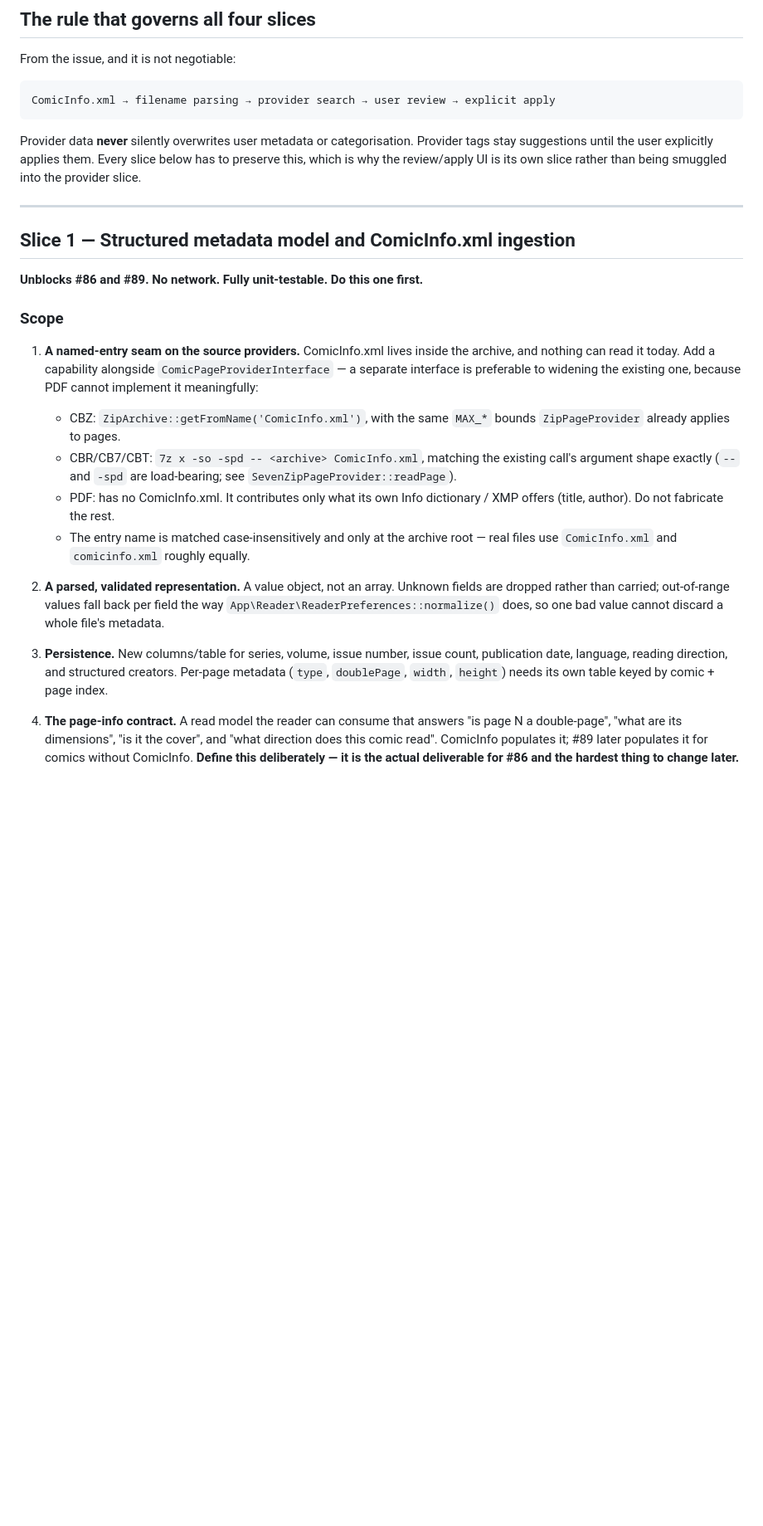
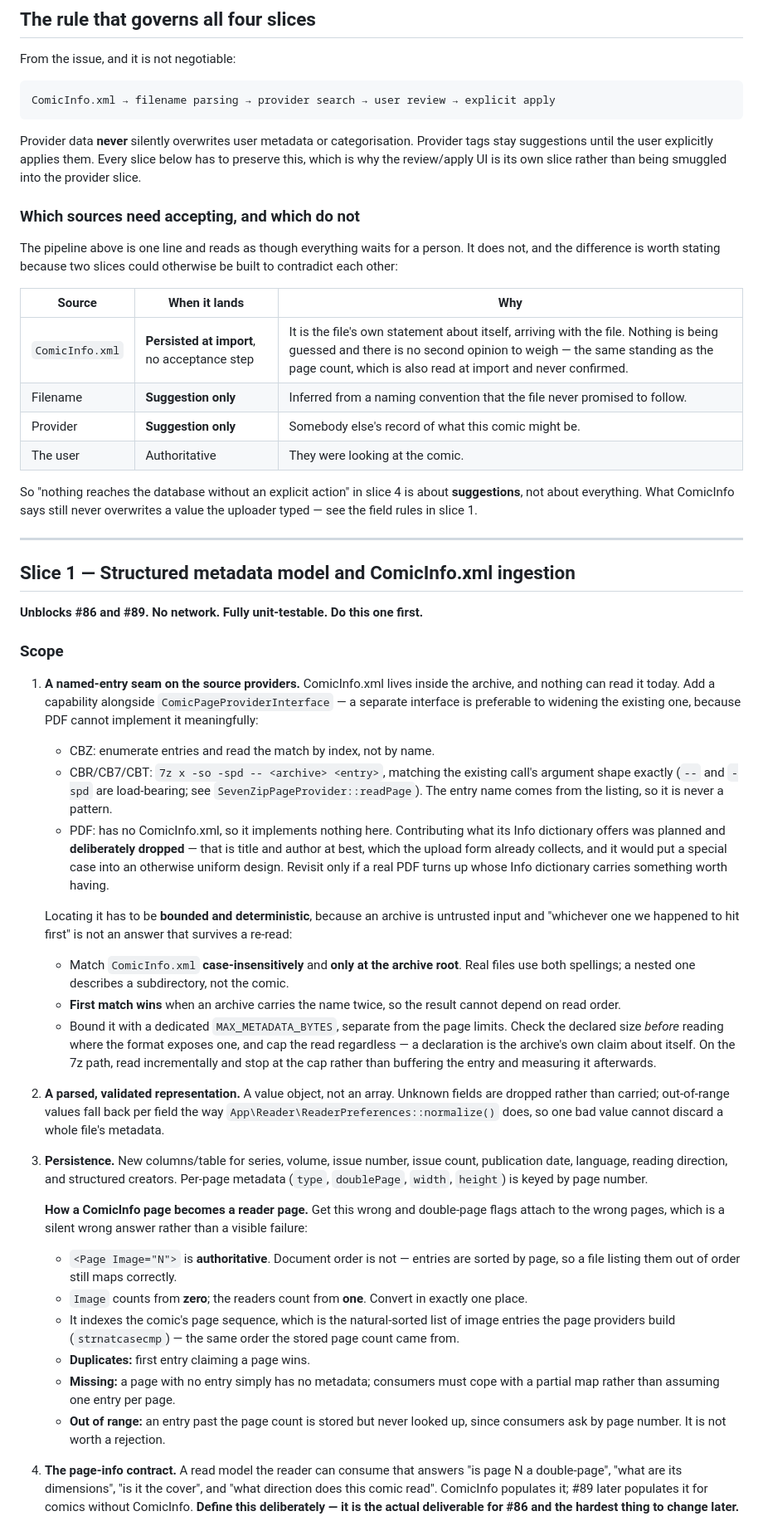
Before and after one commit to Starbugstone/panel-page-flip, a Markdown page: docs/metadata-enrichment.md, the part around one of its changes. Shown at 83% size. GitHub-like rendering; blank space fills up the shorter version.

Commit message:
Say what the plan left ambiguous
Review found three places where this document permitted two contradictory
implementations, which is the specific failure a plan meant to be read weeks
later has to avoid.

The pipeline line reads as though every source waits for a person. ComicInfo
does not — it is the file's own statement about itself, arriving with the
file, and it is persisted at import with the same standing as the page count.
Only inferred sources, filename and provider, are suggestions. A table now
says which is which, so slices 1 and 4 cannot be built to disagree.

Locating ComicInfo.xml needed rules rather than whatever the first
implementation happened to do: root-level only, case-insensitive, first match
wins, and bounded by a dedicated limit checked before reading rather than
after buffering.

The page mapping is the one that would have hurt. `Image` is authoritative,
counts from zero against the natural-sorted page sequence, and duplicates,
gaps and out-of-range entries each have a stated answer. A spread renderer
built on a guess here would attach double-page flags to the wrong pages, and
be wrong silently.

Also records that all four slices have shipped, and that PDF Info-dictionary
extraction was dropped rather than forgotten.

Co-Authored-By: Claude Opus 5 <noreply@anthropic.com>

```diff
--- a/docs/metadata-enrichment.md
+++ b/docs/metadata-enrichment.md
@@ -75,6 +79,23 @@ Provider tags stay suggestions until the user explicitly applies them. Every
 slice below has to preserve this, which is why the review/apply UI is its own
 slice rather than being smuggled into the provider slice.
 
+### Which sources need accepting, and which do not
+
+The pipeline above is one line and reads as though everything waits for a
+person. It does not, and the difference is worth stating because two slices
+could otherwise be built to contradict each other:
+
+| Source | When it lands | Why |
+| --- | --- | --- |
+| `ComicInfo.xml` | **Persisted at import**, no acceptance step | It is the file's own statement about itself, arriving with the file. Nothing is being guessed and there is no second opinion to weigh — the same standing as the page count, which is also read at import and never confirmed. |
+| Filename | **Suggestion only** | Inferred from a naming convention that the file never promised to follow. |
+| Provider | **Suggestion only** | Somebody else's record of what this comic might be. |
+| The user | Authoritative | They were looking at the comic. |
+
+So "nothing reaches the database without an explicit action" in slice 4 is
+about **suggestions**, not about everything. What ComicInfo says still never
+overwrites a value the uploader typed — see the field rules in slice 1.
+
 ---
 
 ## Slice 1 — Structured metadata model and ComicInfo.xml ingestion
@@ -87,15 +108,31 @@ slice rather than being smuggled into the provider slice.
    archive, and nothing can read it today. Add a capability alongside
    `ComicPageProviderInterface` — a separate interface is preferable to widening
    the existing one, because PDF cannot implement it meaningfully:
-   - CBZ: `ZipArchive::getFromName('ComicInfo.xml')`, with the same
-     `MAX_*` bounds `ZipPageProvider` already applies to pages.
-   - CBR/CB7/CBT: `7z x -so -spd -- <archive> ComicInfo.xml`, matching the
-     existing call's argument shape exactly (`--` and `-spd` are load-bearing;
-     see `SevenZipPageProvider::readPage`).
-   - PDF: has no ComicInfo.xml. It contributes only what its own Info dictionary
-     / XMP offers (title, author). Do not fabricate the rest.
-   - The entry name is matched case-insensitively and only at the archive root —
-     real files use `ComicInfo.xml` and `comicinfo.xml` roughly equally.
+   - CBZ: enumerate entries and read the match by index, not by name.
+   - CBR/CB7/CBT: `7z x -so -spd -- <archive> <entry>`, matching the existing
+     call's argument shape exactly (`--` and `-spd` are load-bearing; see
+     `SevenZipPageProvider::readPage`). The entry name comes from the listing,
+     so it is never a pattern.
+   - PDF: has no ComicInfo.xml, so it implements nothing here. Contributing what
+     its Info dictionary offers was planned and **deliberately dropped** — that
+     is title and author at best, which the upload form already collects, and it
+     would put a special case into an otherwise uniform design. Revisit only if
+     a real PDF turns up whose Info dictionary carries something worth having.
+
+   Locating it has to be **bounded and deterministic**, because an archive is
+   untrusted input and "whichever one we happened to hit first" is not an
+   answer that survives a re-read:
+
+   - Match `ComicInfo.xml` **case-insensitively** and **only at the archive
+     root**. Real files use both spellings; a nested one describes a
+     subdirectory, not the comic.
+   - **First match wins** when an archive carries the name twice, so the result
+     cannot depend on read order.
+   - Bound it with a dedicated `MAX_METADATA_BYTES`, separate from the page
+     limits. Check the declared size *before* reading where the format exposes
+     one, and cap the read regardless — a declaration is the archive's own claim
+     about itself. On the 7z path, read incrementally and stop at the cap rather
+     than buffering the entry and measuring it afterwards.
 
 2. **A parsed, validated representation.** A value object, not an array. Unknown
    fields are dropped rather than carried; out-of-range values fall back per
@@ -104,8 +141,26 @@ slice rather than being smuggled into the provider slice.
 
 3. **Persistence.** New columns/table for series, volume, issue number, issue
    count, publication date, language, reading direction, and structured
-   creators. Per-page metadata (`type`, `doublePage`, `width`, `height`) needs
-   its own table keyed by comic + page index.
+   creators. Per-page metadata (`type`, `doublePage`, `width`, `height`) is
+   keyed by page number.
+
+   **How a ComicInfo page becomes a reader page.** Get this wrong and
+   double-page flags attach to the wrong pages, which is a silent wrong answer
+   rather than a visible failure:
+
+   - `<Page Image="N">` is **authoritative**. Document order is not — entries
+     are sorted by page, so a file listing them out of order still maps
+     correctly.
+   - `Image` counts from **zero**; the readers count from **one**. Convert in
+     exactly one place.
+   - It indexes the comic's page sequence, which is the natural-sorted list of
+     image entries the page providers build (`strnatcasecmp`) — the same order
+     the stored page count came from.
+   - **Duplicates:** first entry claiming a page wins.
+   - **Missing:** a page with no entry simply has no metadata; consumers must
+     cope with a partial map rather than assuming one entry per page.
+   - **Out of range:** an entry past the page count is stored but never looked
+     up, since consumers ask by page number. It is not worth a rejection.
 
 4. **The page-info contract.** A read model the reader can consume that answers
    "is page N a double-page", "what are its dimensions", "is it the cover", and
```
Also changed, not shown: other parts of docs/metadata-enrichment.md (+4 -0 lines).
